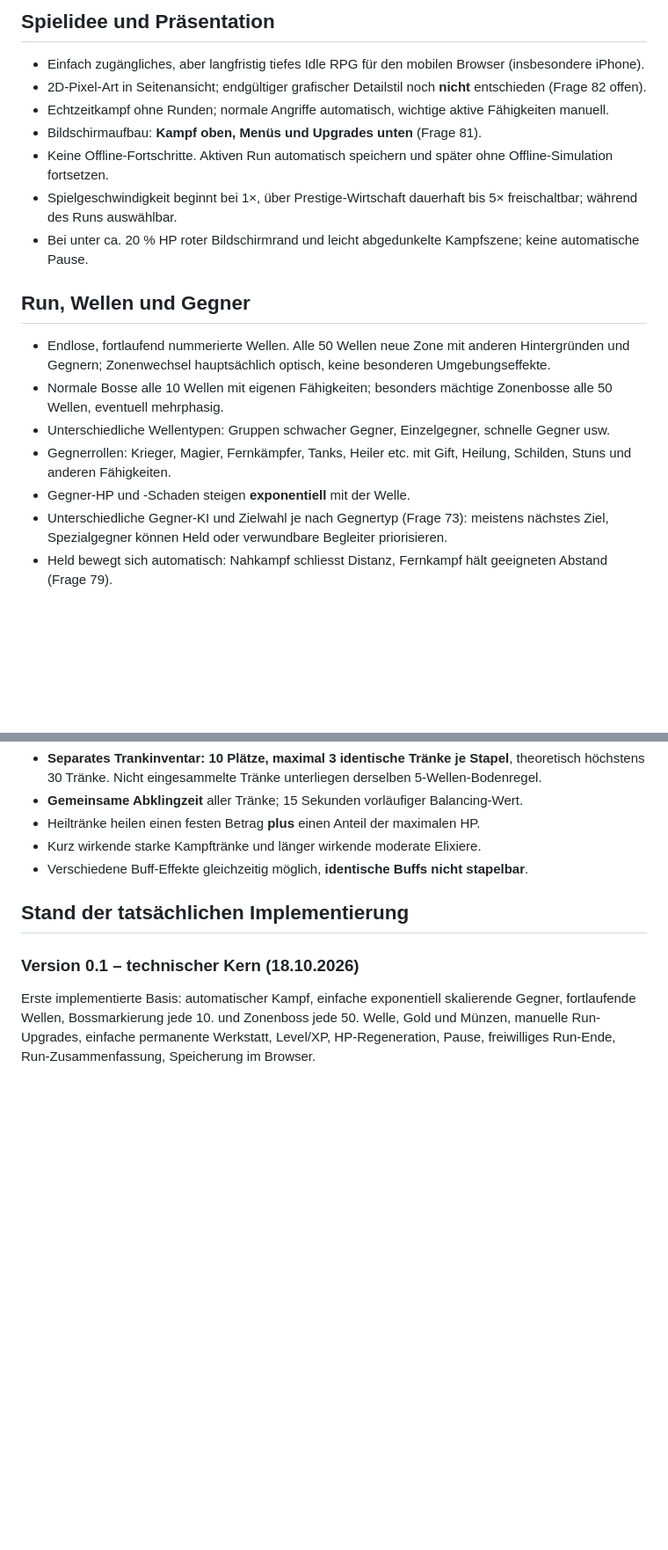
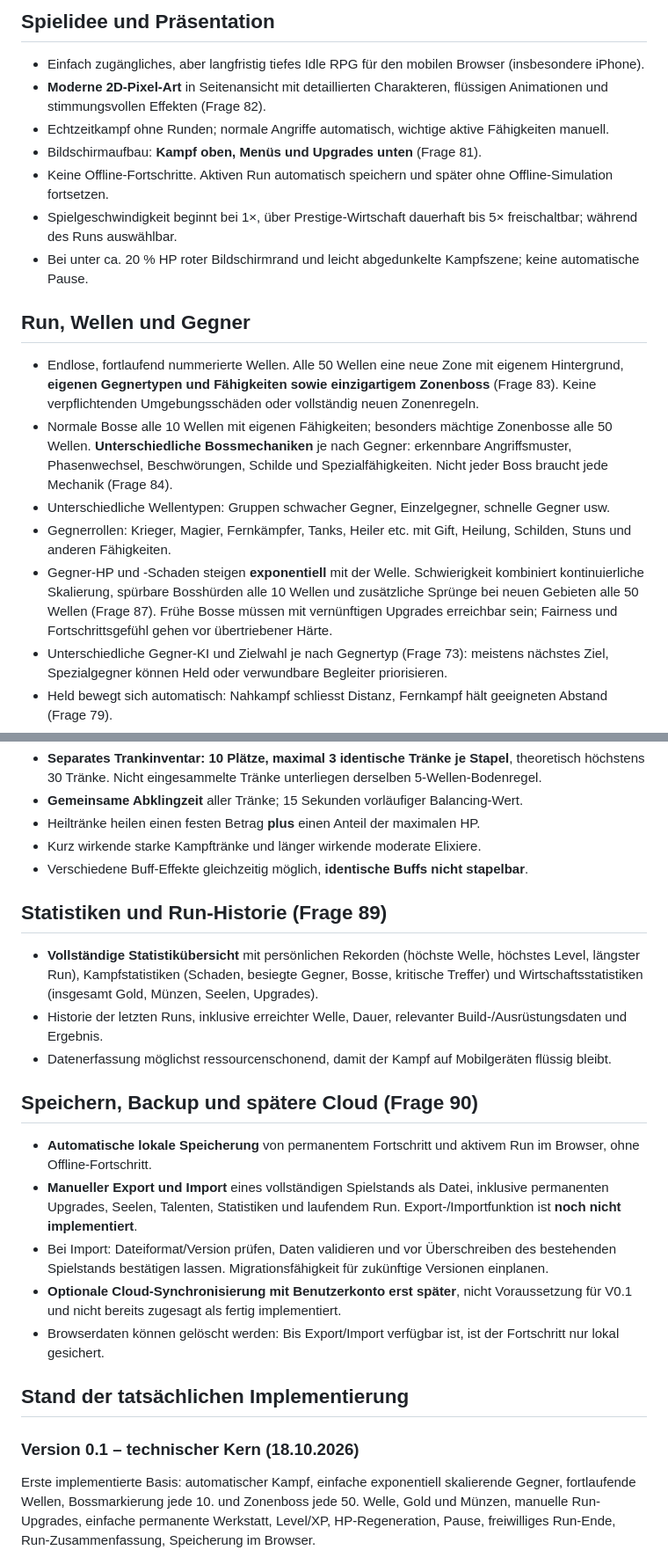
Before and after one commit to Cuddlerandom/idle-rpg, a Markdown page: GAME_DESIGN.md, 2 parts joined by grey strips. Shown at 88% size. GitHub-like rendering; blank space fills up the shorter version.

```diff
--- a/GAME_DESIGN.md
+++ b/GAME_DESIGN.md
@@ -7,7 +7,7 @@ Diese Datei ist die zentrale Quelle für die gemeinsam beschlossenen Spielregeln
 
 ## Spielidee und Präsentation
 - Einfach zugängliches, aber langfristig tiefes Idle RPG für den mobilen Browser (insbesondere iPhone).
-- 2D-Pixel-Art in Seitenansicht; endgültiger grafischer Detailstil noch **nicht** entschieden (Frage 82 offen).
+- **Moderne 2D-Pixel-Art** in Seitenansicht mit detaillierten Charakteren, flüssigen Animationen und stimmungsvollen Effekten (Frage 82).
 - Echtzeitkampf ohne Runden; normale Angriffe automatisch, wichtige aktive Fähigkeiten manuell.
 - Bildschirmaufbau: **Kampf oben, Menüs und Upgrades unten** (Frage 81).
 - Keine Offline-Fortschritte. Aktiven Run automatisch speichern und später ohne Offline-Simulation fortsetzen.
@@ -15,11 +15,11 @@ Diese Datei ist die zentrale Quelle für die gemeinsam beschlossenen Spielregeln
 - Bei unter ca. 20 % HP roter Bildschirmrand und leicht abgedunkelte Kampfszene; keine automatische Pause.
 
 ## Run, Wellen und Gegner
-- Endlose, fortlaufend nummerierte Wellen. Alle 50 Wellen neue Zone mit anderen Hintergründen und Gegnern; Zonenwechsel hauptsächlich optisch, keine besonderen Umgebungseffekte.
-- Normale Bosse alle 10 Wellen mit eigenen Fähigkeiten; besonders mächtige Zonenbosse alle 50 Wellen, eventuell mehrphasig.
+- Endlose, fortlaufend nummerierte Wellen. Alle 50 Wellen eine neue Zone mit eigenem Hintergrund, **eigenen Gegnertypen und Fähigkeiten sowie einzigartigem Zonenboss** (Frage 83). Keine verpflichtenden Umgebungsschäden oder vollständig neuen Zonenregeln.
+- Normale Bosse alle 10 Wellen mit eigenen Fähigkeiten; besonders mächtige Zonenbosse alle 50 Wellen. **Unterschiedliche Bossmechaniken** je nach Gegner: erkennbare Angriffsmuster, Phasenwechsel, Beschwörungen, Schilde und Spezialfähigkeiten. Nicht jeder Boss braucht jede Mechanik (Frage 84).
 - Unterschiedliche Wellentypen: Gruppen schwacher Gegner, Einzelgegner, schnelle Gegner usw.
 - Gegnerrollen: Krieger, Magier, Fernkämpfer, Tanks, Heiler etc. mit Gift, Heilung, Schilden, Stuns und anderen Fähigkeiten.
-- Gegner-HP und -Schaden steigen **exponentiell** mit der Welle.
+- Gegner-HP und -Schaden steigen **exponentiell** mit der Welle. Schwierigkeit kombiniert kontinuierliche Skalierung, spürbare Bosshürden alle 10 Wellen und zusätzliche Sprünge bei neuen Gebieten alle 50 Wellen (Frage 87). Frühe Bosse müssen mit vernünftigen Upgrades erreichbar sein; Fairness und Fortschrittsgefühl gehen vor übertriebener Härte.
 - Unterschiedliche Gegner-KI und Zielwahl je nach Gegnertyp (Frage 73): meistens nächstes Ziel, Spezialgegner können Held oder verwundbare Begleiter priorisieren.
 - Held bewegt sich automatisch: Nahkampf schliesst Distanz, Fernkampf hält geeigneten Abstand (Frage 79).
 - Helden-Zielpriorität während des Runs einstellbar: Nächster, Schwächster, Stärkster, Gefährlichster (Frage 80).
@@ -80,6 +81,18 @@ Diese Datei ist die zentrale Quelle für die gemeinsam beschlossenen Spielregeln
 - Kurz wirkende starke Kampftränke und länger wirkende moderate Elixiere.
 - Verschiedene Buff-Effekte gleichzeitig möglich, **identische Buffs nicht stapelbar**.
 
+## Statistiken und Run-Historie (Frage 89)
+- **Vollständige Statistikübersicht** mit persönlichen Rekorden (höchste Welle, höchstes Level, längster Run), Kampfstatistiken (Schaden, besiegte Gegner, Bosse, kritische Treffer) und Wirtschaftsstatistiken (insgesamt Gold, Münzen, Seelen, Upgrades).
+- Historie der letzten Runs, inklusive erreichter Welle, Dauer, relevanter Build-/Ausrüstungsdaten und Ergebnis.
+- Datenerfassung möglichst ressourcenschonend, damit der Kampf auf Mobilgeräten flüssig bleibt.
+
+## Speichern, Backup und spätere Cloud (Frage 90)
+- **Automatische lokale Speicherung** von permanentem Fortschritt und aktivem Run im Browser, ohne Offline-Fortschritt.
+- **Manueller Export und Import** eines vollständigen Spielstands als Datei, inklusive permanenten Upgrades, Seelen, Talenten, Statistiken und laufendem Run. Export-/Importfunktion ist **noch nicht implementiert**.
+- Bei Import: Dateiformat/Version prüfen, Daten validieren und vor Überschreiben des bestehenden Spielstands bestätigen lassen. Migrationsfähigkeit für zukünftige Versionen einplanen.
+- **Optionale Cloud-Synchronisierung mit Benutzerkonto erst später**, nicht Voraussetzung für V0.1 und nicht bereits zugesagt als fertig implementiert.
+- Browserdaten können gelöscht werden: Bis Export/Import verfügbar ist, ist der Fortschritt nur lokal gesichert.
+
 ## Stand der tatsächlichen Implementierung
 ### Version 0.1 – technischer Kern (18.10.2026)
 Erste implementierte Basis: automatischer Kampf, einfache exponentiell skalierende Gegner, fortlaufende Wellen, Bossmarkierung jede 10. und Zonenboss jede 50. Welle, Gold und Münzen, manuelle Run-Upgrades, einfache permanente Werkstatt, Level/XP, HP-Regeneration, Pause, freiwilliges Run-Ende, Run-Zusammenfassung, Speicherung im Browser.
```
Also changed, not shown: other parts of GAME_DESIGN.md (+13 -9 lines).
